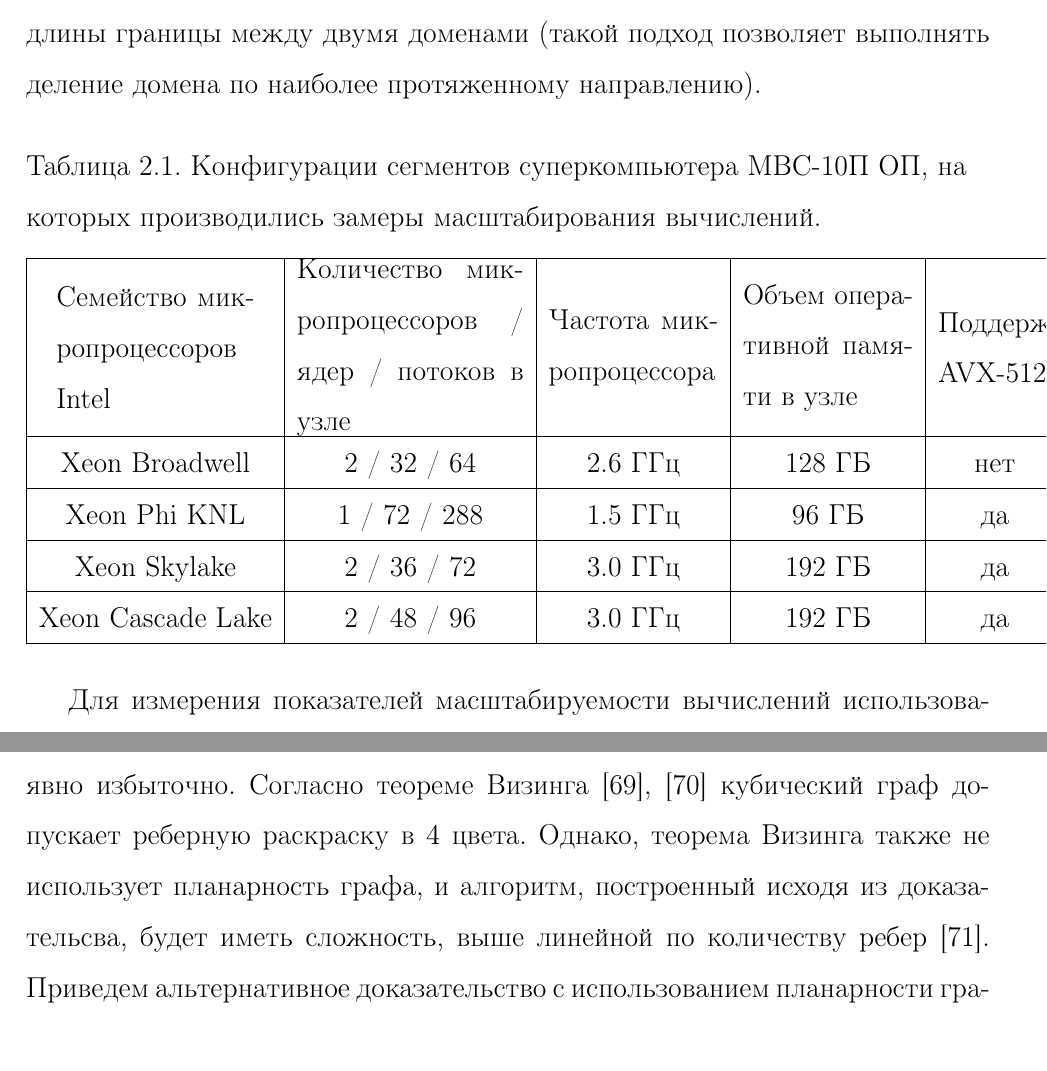
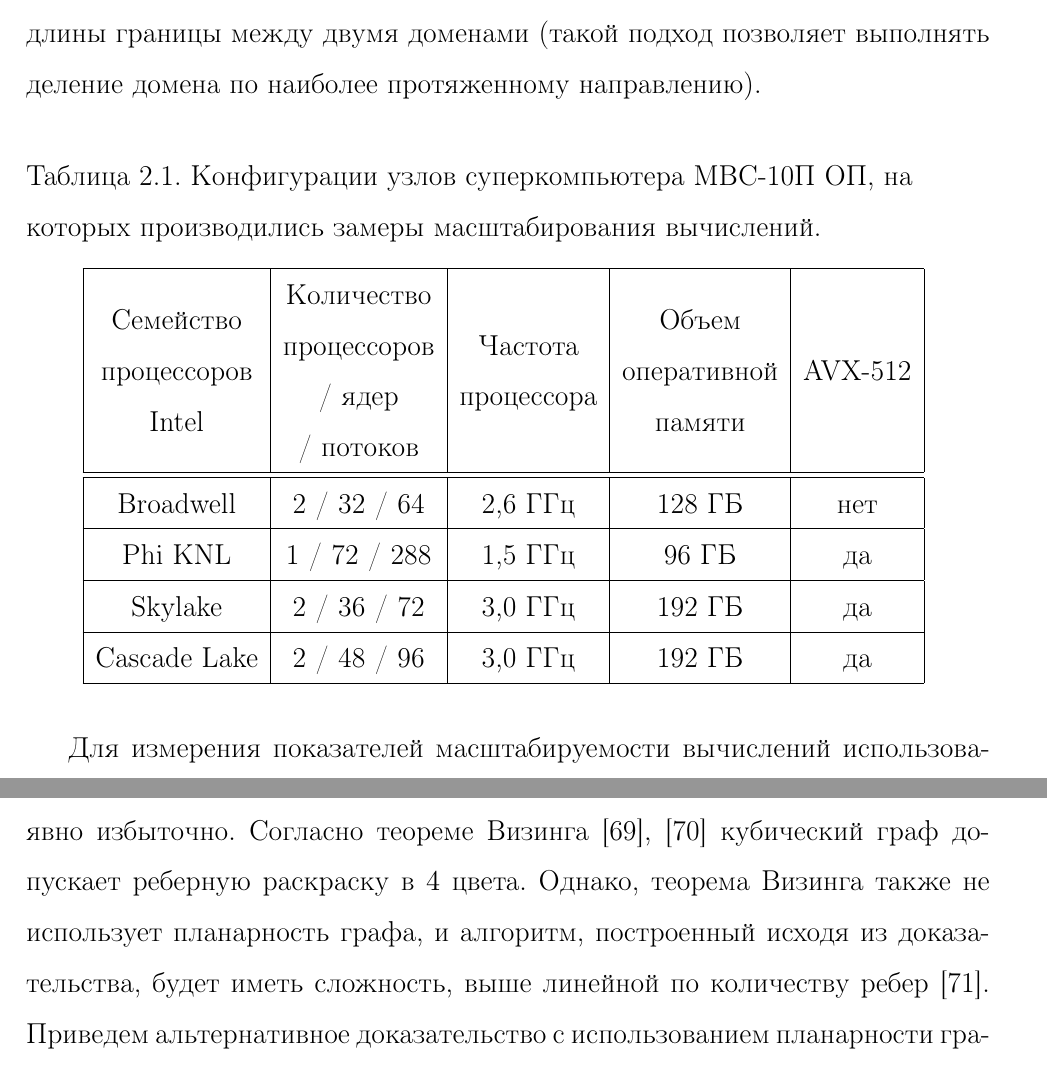
Before and after one commit to r-aax/phd, a LaTeX document (text/text_full.tex, which reads text/text_2_scaling.tex, text/text_3_graph_prim.tex): two parts of pages 108 and 112 of 273, joined at a grey line, cut so that both start at the same text. Compiled offline with pdfLaTeX.

Commit message:
table 2.1 correction

```diff
--- a/text/text_2_scaling.tex
+++ b/text/text_2_scaling.tex
@@ -39,22 +39,25 @@
 При этом в результате критерием выбора конкретной координаты для деления домена являлась минимизация длины границы между двумя доменами (такой подход позволяет выполнять деление домена по наиболее протяженному направлению).
 
 \begin{table}[!h]
+\centering
 \setcaptionmargin{0mm}
 \onelinecaptionsfalse
 \captionstyle{flushleft}
-\caption{Конфигурации сегментов суперкомпьютера МВС-10П ОП, на которых производились замеры масштабирования вычислений.}
+\caption{Конфигурации узлов суперкомпьютера МВС-10П ОП, на которых производились замеры масштабирования вычислений.}
 \bigskip
 \begin{tabular}{|c|c|c|c|c|}
 \hline
-\parbox{3.5cm}{Семейство микропроцессоров Intel} & \parbox{4.0cm}{Количество микропроцессоров / ядер / потоков в узле} & \parbox{3.0cm}{Частота микропроцессора} & \parbox{3.0cm}{Объем оперативной памяти в узле} & \parbox{2.0cm}{Поддержка AVX-512} \\
+\makecell{Семейство \\
+процессоров \\
+Intel} & \makecell{Количество\\процессоров\\/ ядер\\/ потоков} & \makecell{Частота\\процессора} & \makecell{Объем\\оперативной\\памяти} & \makecell{AVX-512} \\
+\hline\hline
+Broadwell & 2 / 32 / 64 & 2,6 ГГц & 128 ГБ & нет \\
 \hline
-Xeon Broadwell & 2 / 32 / 64 & 2.6 ГГц & 128 ГБ & нет \\
+Phi KNL & 1 / 72 / 288 & 1,5 ГГц & 96 ГБ & да \\
 \hline
-Xeon Phi KNL & 1 / 72 / 288 & 1.5 ГГц & 96 ГБ & да \\
+Skylake & 2 / 36 / 72 & 3,0 ГГц & 192 ГБ & да \\
 \hline
-Xeon Skylake & 2 / 36 / 72 & 3.0 ГГц & 192 ГБ & да \\
-\hline
-Xeon Cascade Lake & 2 / 48 / 96 & 3.0 ГГц & 192 ГБ & да \\
+Cascade Lake & 2 / 48 / 96 & 3,0 ГГц & 192 ГБ & да \\
 \hline
 \end{tabular}
 \label{tbl:text_2_scaling_supercomputers}
--- a/text/text_3_graph_prim.tex
+++ b/text/text_3_graph_prim.tex
@@ -15,7 +15,7 @@ $\blacksquare$\\
 
 В лемме~\ref{lem:text_3_graph_prim_coloring5} не использовалась планарность графа, а количество цветов явно избыточно.
 Согласно теореме Визинга \cite{Vizing1964}, \cite{Vizing1965} кубический граф допускает реберную раскраску в $4$ цвета.
-Однако, теорема Визинга также не использует планарность графа, и алгоритм, построенный исходя из доказательсва, будет иметь сложность, выше линейной по количеству ребер \cite{Soifer2009}.
+Однако, теорема Визинга также не использует планарность графа, и алгоритм, построенный исходя из доказательства, будет иметь сложность, выше линейной по количеству ребер \cite{Soifer2009}.
 Приведем альтернативное доказательство с использованием планарности графа и более низкой сложностью алгоритма построения реберной раскраски в $4$ цвета.
 
 \begin{theorem}\label{thr:text_3_graph_prim_coloring4}
```
